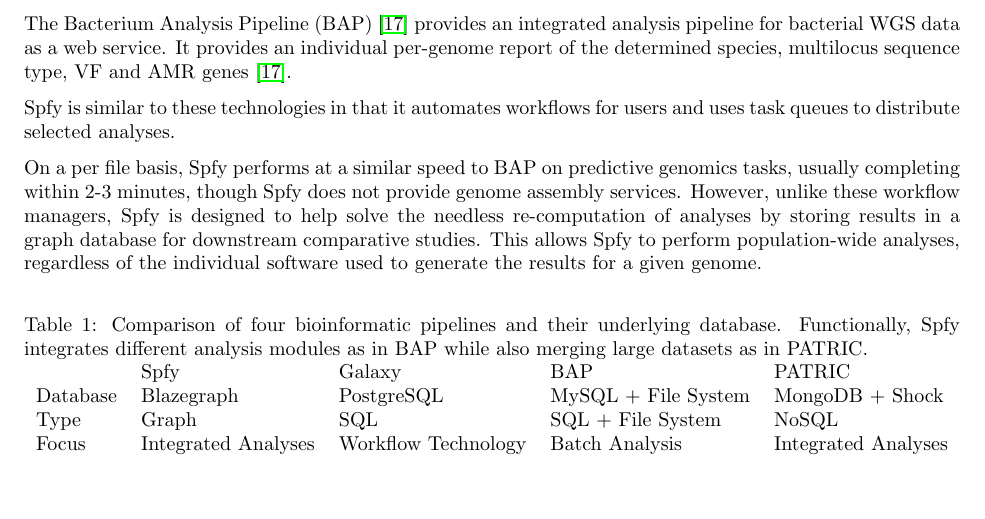
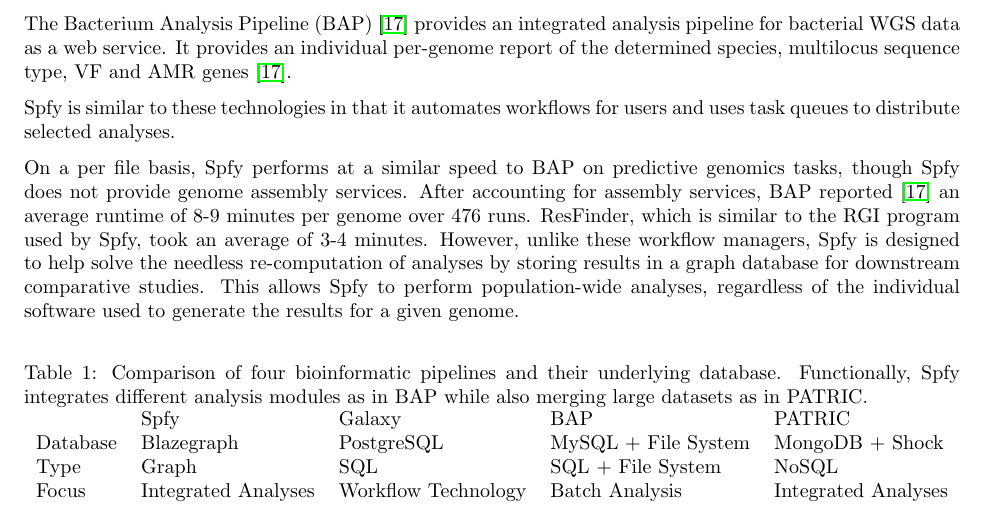
Before and after one commit to superphy/paper_platform, a LaTeX paper (paper-webserver.tex): part of page 8 of 11, cut so that both start at the same text, the shorter picture padded with empty space. Compiled offline with pdfLaTeX.

Commit message:
ADD: some specs on bap timings

```diff
--- a/paper-webserver.tex
+++ b/paper-webserver.tex
@@ -314,7 +314,9 @@
 % re: Matt "2. When comparing to IRIDA, BAP etc., can mention some differences with Superphy, e.g. the storage of interim result data that allows downstream integrated analysis"
 
 % If we mention speed comparisons, we need to have actual data supporting them
-On a per file basis, Spfy performs at a similar speed to BAP on predictive genomics tasks, usually completing within 2-3 minutes, though Spfy does not provide genome assembly services.
+On a per file basis, Spfy performs at a similar speed to BAP on predictive genomics tasks, though Spfy does not provide genome assembly services.
+After accounting for assembly services, BAP reported \cite{thomsen2016bacterial} an average runtime of 8-9 minutes per genome over 476 runs.
+ResFinder, which is similar to the RGI program used by Spfy, took an average of 3-4 minutes.
 However, unlike these workflow managers, Spfy is designed to help solve the needless re-computation of analyses by storing results in a graph database for downstream comparative studies. This allows Spfy to perform population-wide analyses, regardless of the individual software used to generate the results for a given genome.
 
 \small \input{tables/comparison}
```
